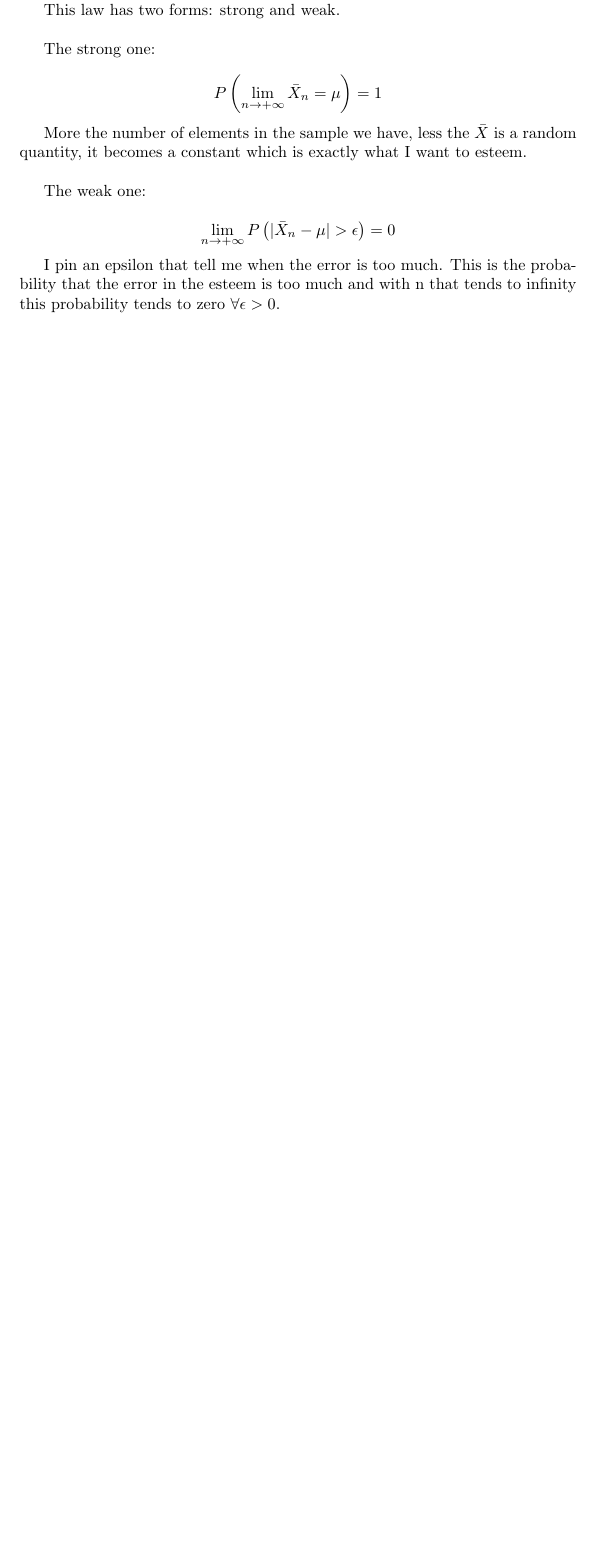
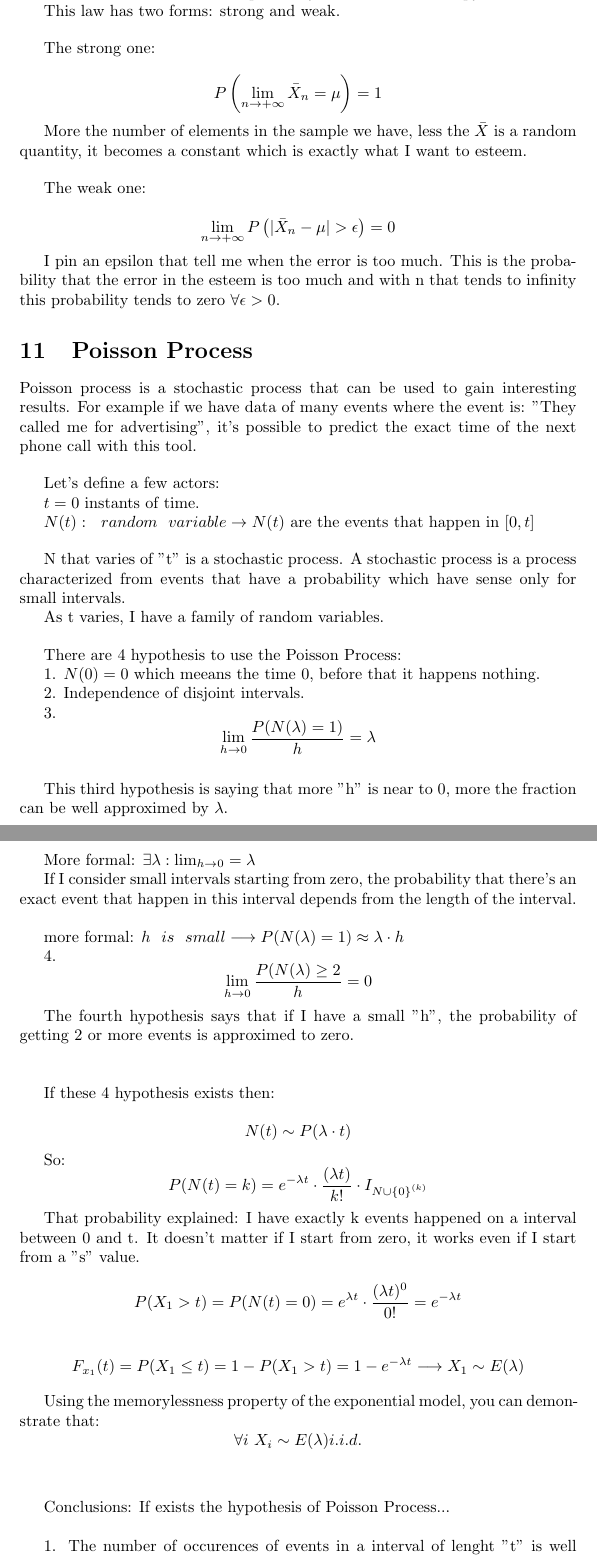
Before and after one commit to MasterCruelty/StatisticStuffs, a LaTeX document (Theory_LaTeX/theory.tex): part of page 14 of 14 before the commit and two parts of pages 14 and 15 of 15 after it, the two joined at a grey line, cut so that both start at the same text, the shorter picture padded with empty space. Compiled offline with pdfLaTeX.

Commit message:
Poisson Process

```diff
--- a/Theory_LaTeX/theory.tex
+++ b/Theory_LaTeX/theory.tex
@@ -635,6 +635,82 @@ $$\lim_{n \rightarrow + \infty} P\left(|\bar X_n - \mu| > \epsilon\right) = 0$$
 
 I pin an epsilon that tell me when the error is too much. This is the probability that the error in the esteem is too much and with n that tends to infinity this probability tends to zero $\forall \epsilon > 0$.
 
+\section{Poisson Process}
+
+Poisson process is a stochastic process that can be used to gain interesting results. For example if we have data of many events where the event is: "They called me for advertising", it's possible to predict the exact time of the next phone call with this tool.
+
+\bigskip
+
+Let's define a few actors:
+
+$t = 0$ instants of time.
+
+$N(t): \ \ random \ \ variable \rightarrow N(t)$ are the events that happen in $[0,t]$
+
+\bigskip
+
+N that varies of "t" is a stochastic process. A stochastic process is a process characterized from events that have a probability which have sense only for small intervals.
+
+As t varies, I have a family of random variables.
+
+\bigskip
+
+There are 4 hypothesis to use the Poisson Process:
+
+1. $N(0) = 0$ which meeans the time 0, before that it happens nothing.
+
+2. Independence of disjoint intervals.
+
+3. $$\lim_{h \rightarrow 0} \frac{P(N(\lambda) = 1)}{h} = \lambda$$
+
+\bigskip
+
+This third hypothesis is saying that more "h" is near to 0, more the fraction can be well approximed by $\lambda$.
+
+\bigskip
+
+More formal: $\exists \lambda : \lim_{h \rightarrow 0} = \lambda$
+
+If I consider small intervals starting from zero, the probability that there's an exact event that happen in this interval depends from the length of the interval.
+
+\bigskip
+
+more formal: $h \ \ is \ \ small \longrightarrow P(N(\lambda) = 1) \approx \lambda \cdot h$
+
+4. $$\lim_{h \rightarrow 0} \frac{P(N(\lambda) \geq 2}{h} = 0$$
+
+The fourth hypothesis says that if I have a small "h", the probability of getting 2 or more events is approximed to zero.
+
+\bigskip
+
+\bigskip
+
+If these 4 hypothesis exists then:
+
+$$N(t) \sim P(\lambda \cdot t)$$
+
+So: $$P(N(t) = k) = e^{- \lambda t} \cdot \frac{(\lambda t)}{k!} \cdot I_{N \cup \left\{0\right\}^{(k)}$$
+
+That probability explained: I have exactly k events happened on a interval between 0 and t. It doesn't matter if I start from zero, it works even if I start from a "s" value.
+
+$$P(X_1 > t) = P(N(t) = 0) = e^{\lambda t} \cdot \frac{(\lambda t)^0}{0!} = e^{- \lambda t}$$
+
+$$F_{x_1}(t) = P(X_1 \leq t) = 1 - P(X_1 > t) = 1 - e^{- \lambda t} \longrightarrow X_1 \sim E(\lambda)$$
+
+Using the memorylessness property of the exponential model, you can demonstrate that: $$\forall i \ X_i \sim E(\lambda) i.i.d.$$
+
+\bigskip
+
+\bigskip
+
+Conclusions: If exists the hypothesis of Poisson Process...
+
+\bigskip
+
+1. The number of occurences of events in a interval of lenght "t" is well described by a Poisson model of parameter $\lambda t$.
+
+2. The time that passes between two events is distributed as an exponential of parameter $\lambda$.
+
 \section{Conclusion}
 
 Other concepts will be inside the jupyter notebook I put in this repository.
```
Also changed, not shown: Theory_LaTeX/theory.pdf.
